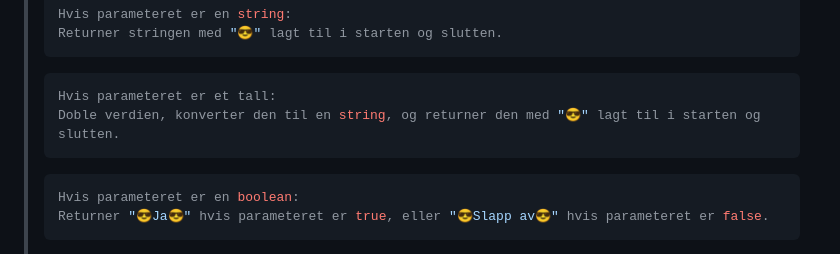
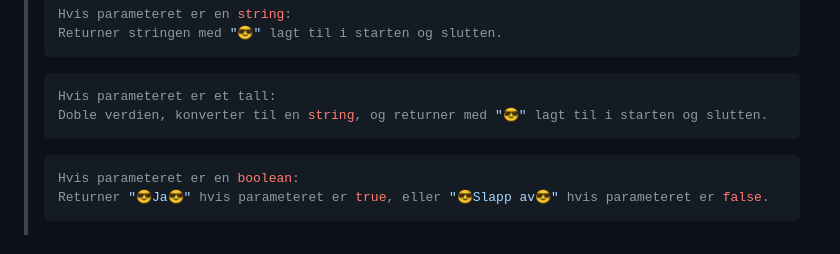
Before and after one commit to vildesv/javascript-uke2, a Markdown page: README.md, the part around the change. GitHub-like rendering.

Commit message:
quick fix

````diff
--- a/README.md
+++ b/README.md
@@ -130,7 +130,7 @@ av arrayet og returner det oppdaterte arrayet.
 >
 > ``` sh
 > Hvis parameteret er et tall:
-> Doble verdien, konverter den til en string, og returner den med "😎" lagt til i starten og slutten.
+> Doble verdien, konverter til en string, og returner med "😎" lagt til i starten og slutten.
 > ```
 >
 > ``` sh
````
